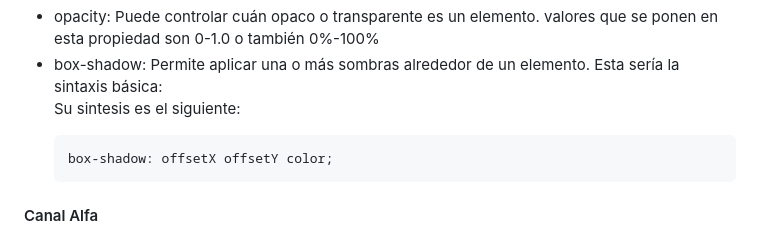
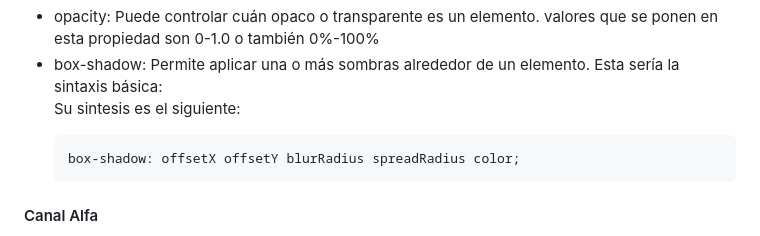
Before and after one commit to epdowsl/3-CSS-2-FreeCodeCamp, a Markdown page: README.md, the part around the change. GitHub-like rendering.

````diff
--- a/README.md
+++ b/README.md
@@ -86,7 +86,7 @@ elemento {
     <p>Su sintesis es el siguiente:</p>
 
 ```
-box-shadow: offsetX offsetY color;
+box-shadow: offsetX offsetY blurRadius spreadRadius color;
 ```
 
 
````
